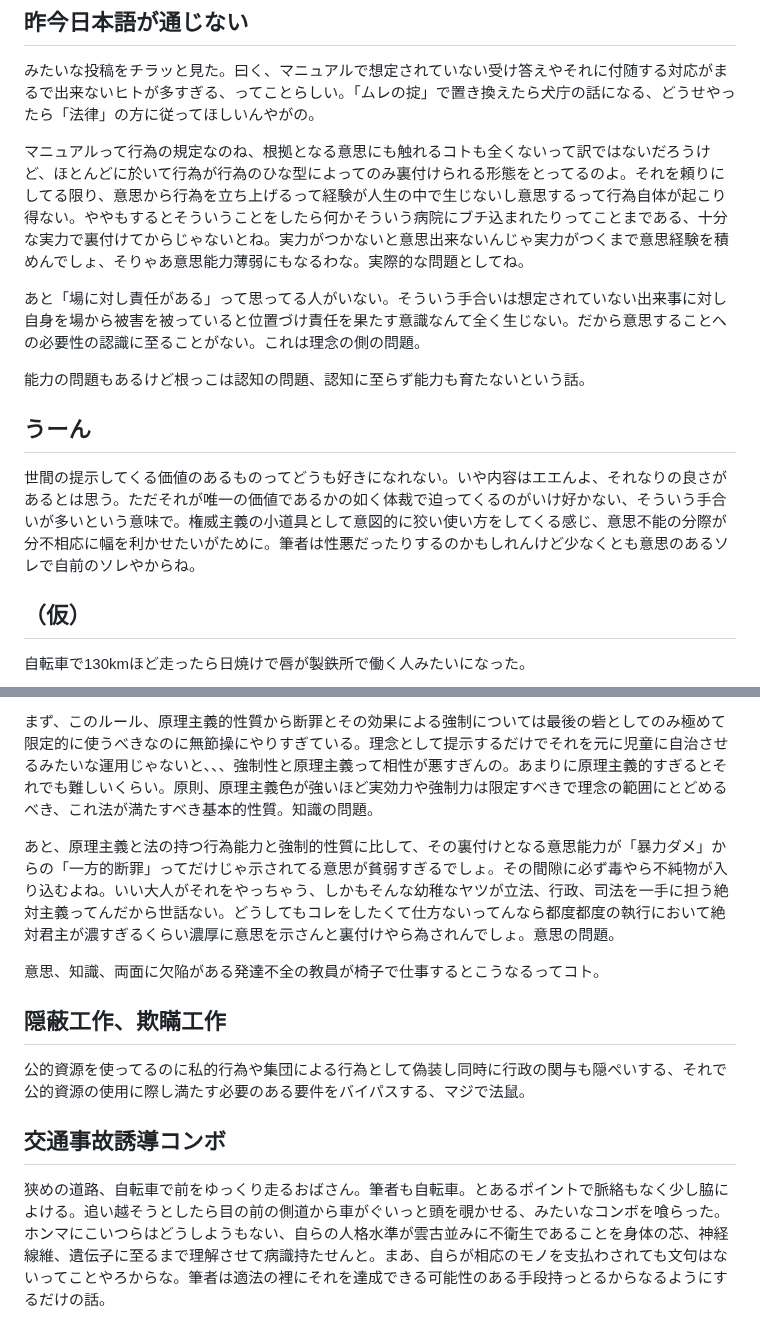
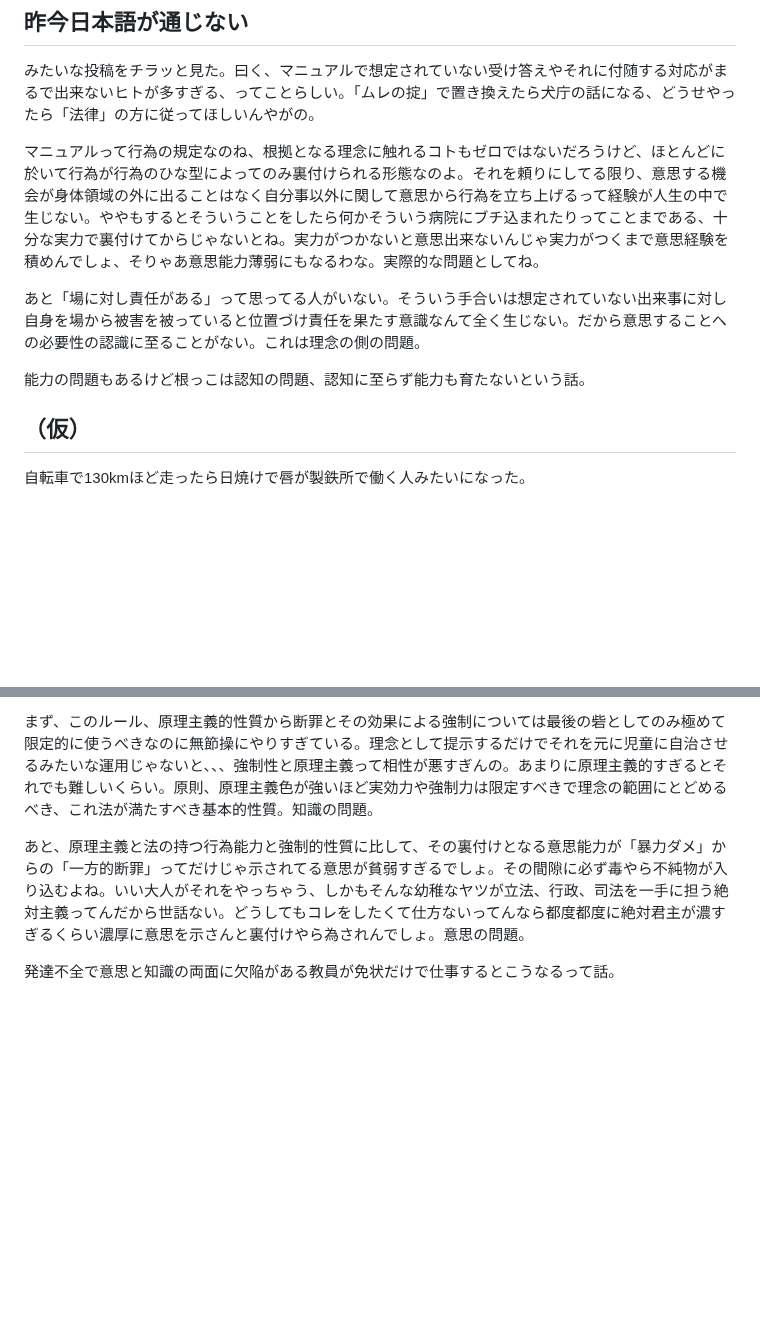
Before and after one commit to ozzymon/httpsvr, a Markdown page: misc.md, 2 parts joined by grey strips. GitHub-like rendering; blank space fills up the shorter version.

```diff
--- a/misc.md
+++ b/misc.md
@@ -2,16 +2,11 @@
 
 みたいな投稿をチラッと見た。曰く、マニュアルで想定されていない受け答えやそれに付随する対応がまるで出来ないヒトが多すぎる、ってことらしい。「ムレの掟」で置き換えたら犬庁の話になる、どうせやったら「法律」の方に従ってほしいんやがの。
 
-マニュアルって行為の規定なのね、根拠となる意思にも触れるコトも全くないって訳ではないだろうけど、ほとんどに於いて行為が行為のひな型によってのみ裏付けられる形態をとってるのよ。それを頼りにしてる限り、意思から行為を立ち上げるって経験が人生の中で生じないし意思するって行為自体が起こり得ない。ややもするとそういうことをしたら何かそういう病院にブチ込まれたりってことまである、十分な実力で裏付けてからじゃないとね。実力がつかないと意思出来ないんじゃ実力がつくまで意思経験を積めんでしょ、そりゃあ意思能力薄弱にもなるわな。実際的な問題としてね。
+マニュアルって行為の規定なのね、根拠となる理念に触れるコトもゼロではないだろうけど、ほとんどに於いて行為が行為のひな型によってのみ裏付けられる形態なのよ。それを頼りにしてる限り、意思する機会が身体領域の外に出ることはなく自分事以外に関して意思から行為を立ち上げるって経験が人生の中で生じない。ややもするとそういうことをしたら何かそういう病院にブチ込まれたりってことまである、十分な実力で裏付けてからじゃないとね。実力がつかないと意思出来ないんじゃ実力がつくまで意思経験を積めんでしょ、そりゃあ意思能力薄弱にもなるわな。実際的な問題としてね。
 
 あと「場に対し責任がある」って思ってる人がいない。そういう手合いは想定されていない出来事に対し自身を場から被害を被っていると位置づけ責任を果たす意識なんて全く生じない。だから意思することへの必要性の認識に至ることがない。これは理念の側の問題。
 
 能力の問題もあるけど根っこは認知の問題、認知に至らず能力も育たないという話。
-
-
-## うーん
-
-世間の提示してくる価値のあるものってどうも好きになれない。いや内容はエエんよ、それなりの良さがあるとは思う。ただそれが唯一の価値であるかの如く体裁で迫ってくるのがいけ好かない、そういう手合いが多いという意味で。権威主義の小道具として意図的に狡い使い方をしてくる感じ、意思不能の分際が分不相応に幅を利かせたいがために。筆者は性悪だったりするのかもしれんけど少なくとも意思のあるソレで自前のソレやからね。
 
 
 ## （仮）
@@ -53,16 +58,6 @@
 
 まず、このルール、原理主義的性質から断罪とその効果による強制については最後の砦としてのみ極めて限定的に使うべきなのに無節操にやりすぎている。理念として提示するだけでそれを元に児童に自治させるみたいな運用じゃないと、、、強制性と原理主義って相性が悪すぎんの。あまりに原理主義的すぎるとそれでも難しいくらい。原則、原理主義色が強いほど実効力や強制力は限定すべきで理念の範囲にとどめるべき、これ法が満たすべき基本的性質。知識の問題。
 
-あと、原理主義と法の持つ行為能力と強制的性質に比して、その裏付けとなる意思能力が「暴力ダメ」からの「一方的断罪」ってだけじゃ示されてる意思が貧弱すぎるでしょ。その間隙に必ず毒やら不純物が入り込むよね。いい大人がそれをやっちゃう、しかもそんな幼稚なヤツが立法、行政、司法を一手に担う絶対主義ってんだから世話ない。どうしてもコレをしたくて仕方ないってんなら都度都度の執行において絶対君主が濃すぎるくらい濃厚に意思を示さんと裏付けやら為されんでしょ。意思の問題。
+あと、原理主義と法の持つ行為能力と強制的性質に比して、その裏付けとなる意思能力が「暴力ダメ」からの「一方的断罪」ってだけじゃ示されてる意思が貧弱すぎるでしょ。その間隙に必ず毒やら不純物が入り込むよね。いい大人がそれをやっちゃう、しかもそんな幼稚なヤツが立法、行政、司法を一手に担う絶対主義ってんだから世話ない。どうしてもコレをしたくて仕方ないってんなら都度都度に絶対君主が濃すぎるくらい濃厚に意思を示さんと裏付けやら為されんでしょ。意思の問題。
 
-意思、知識、両面に欠陥がある発達不全の教員が椅子で仕事するとこうなるってコト。
-
-
-## 隠蔽工作、欺瞞工作
-
-公的資源を使ってるのに私的行為や集団による行為として偽装し同時に行政の関与も隠ぺいする、それで公的資源の使用に際し満たす必要のある要件をバイパスする、マジで法鼠。
-
-
-## 交通事故誘導コンボ
-
-狭めの道路、自転車で前をゆっくり走るおばさん。筆者も自転車。とあるポイントで脈絡もなく少し脇によける。追い越そうとしたら目の前の側道から車がぐいっと頭を覗かせる、みたいなコンボを喰らった。ホンマにこいつらはどうしようもない、自らの人格水準が雲古並みに不衛生であることを身体の芯、神経線維、遺伝子に至るまで理解させて病識持たせんと。まあ、自らが相応のモノを支払わされても文句はないってことやろからな。筆者は適法の裡にそれを達成できる可能性のある手段持っとるからなるようにするだけの話。
+発達不全で意思と知識の両面に欠陥がある教員が免状だけで仕事するとこうなるって話。
```
Also changed, not shown: other parts of misc.md (+10 -0 lines).
